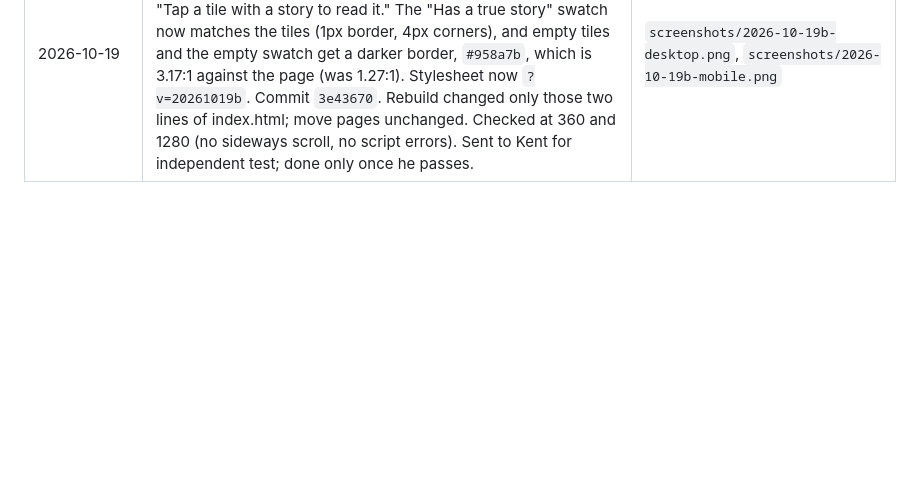
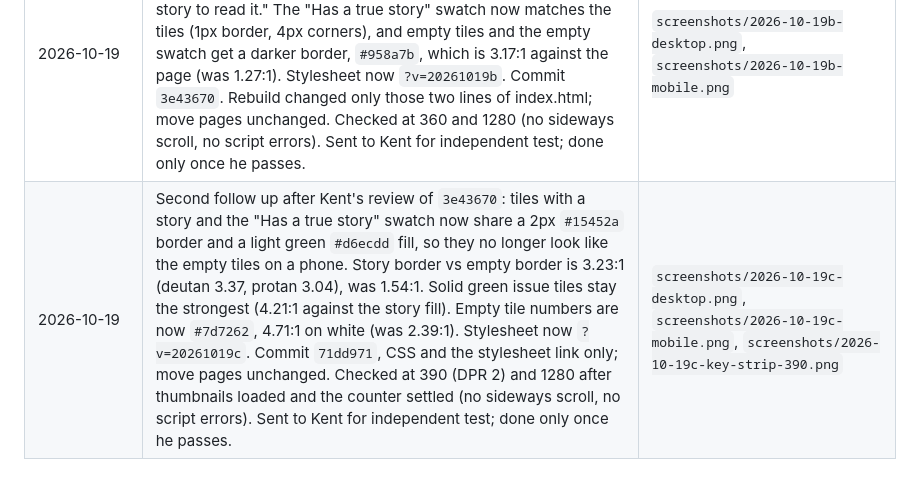
Before and after one commit to auberga-oak/luck-ledger-site, a Markdown page: site-improvements.md, the part around the change. Rendered like a GitHub page; blank space fills up the shorter version.

Commit message:
Log 19 Oct story tile contrast follow-up

```diff
--- a/site-improvements.md
+++ b/site-improvements.md
@@ -11,3 +11,4 @@
 | 2026-10-18 | Next-story line under the latest issue: "Next story: Sunday 25 Oct at 08:00. Get it by email, free." The link jumps to the signup form. The date is worked out from the latest public issue plus 7 days, so it moves forward when the site is rebuilt, which the Sunday site update does each week after the send, and it gives no hint of the next issue's content. Change in `tools/build.py` + one CSS rule; stylesheet now `?v=20261018`. Commit `5f9a80d`. Desktop + mobile checked. Kent passed it 19 Oct. | `screenshots/2026-10-18-desktop.png`, `screenshots/2026-10-18-mobile.png` |
 | 2026-10-19 | Key under the 33 luck habit tiles: three small swatches that show what the tile styles mean, "No story yet", "Has a true story" (green border) and "Had its own issue" (solid green). Readers no longer have to match the sentence above the strip to the tiles. The key is built in `tools/build.py` and only shows the states that exist (the issue swatch appears once an issue has gone out). One CSS line; stylesheet now `?v=20261019`. Commit `2d6bb3c`, live on luckhabits.com. Desktop + mobile checked (no sideways scroll, no script errors). Sent to Kent for independent test; done only once he passes. | `screenshots/2026-10-19-desktop.png`, `screenshots/2026-10-19-mobile.png`, `screenshots/2026-10-19-mobile-live.png` |
 | 2026-10-19 | Follow up to the tile key after Kent passed `2d6bb3c`: the sentence above the strip no longer describes tile colours (that repeated the key and no longer matched it) and now just says "Tap a tile with a story to read it." The "Has a true story" swatch now matches the tiles (1px border, 4px corners), and empty tiles and the empty swatch get a darker border, `#958a7b`, which is 3.17:1 against the page (was 1.27:1). Stylesheet now `?v=20261019b`. Commit `3e43670`. Rebuild changed only those two lines of index.html; move pages unchanged. Checked at 360 and 1280 (no sideways scroll, no script errors). Sent to Kent for independent test; done only once he passes. | `screenshots/2026-10-19b-desktop.png`, `screenshots/2026-10-19b-mobile.png` |
+| 2026-10-19 | Second follow up after Kent's review of `3e43670`: tiles with a story and the "Has a true story" swatch now share a 2px `#15452a` border and a light green `#d6ecdd` fill, so they no longer look like the empty tiles on a phone. Story border vs empty border is 3.23:1 (deutan 3.37, protan 3.04), was 1.54:1. Solid green issue tiles stay the strongest (4.21:1 against the story fill). Empty tile numbers are now `#7d7262`, 4.71:1 on white (was 2.39:1). Stylesheet now `?v=20261019c`. Commit `71dd971`, CSS and the stylesheet link only; move pages unchanged. Checked at 390 (DPR 2) and 1280 after thumbnails loaded and the counter settled (no sideways scroll, no script errors). Sent to Kent for independent test; done only once he passes. | `screenshots/2026-10-19c-desktop.png`, `screenshots/2026-10-19c-mobile.png`, `screenshots/2026-10-19c-key-strip-390.png` |
```
